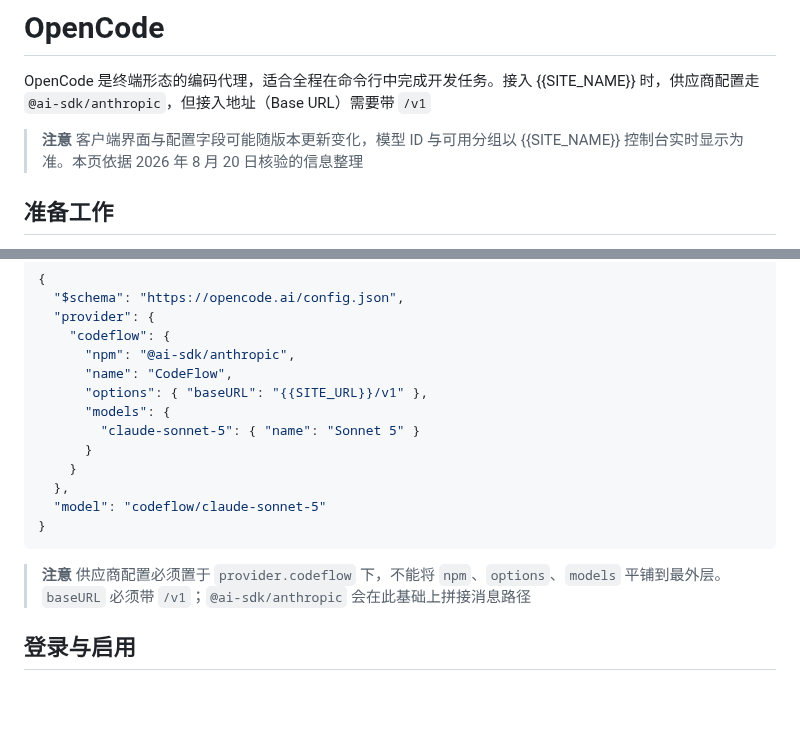
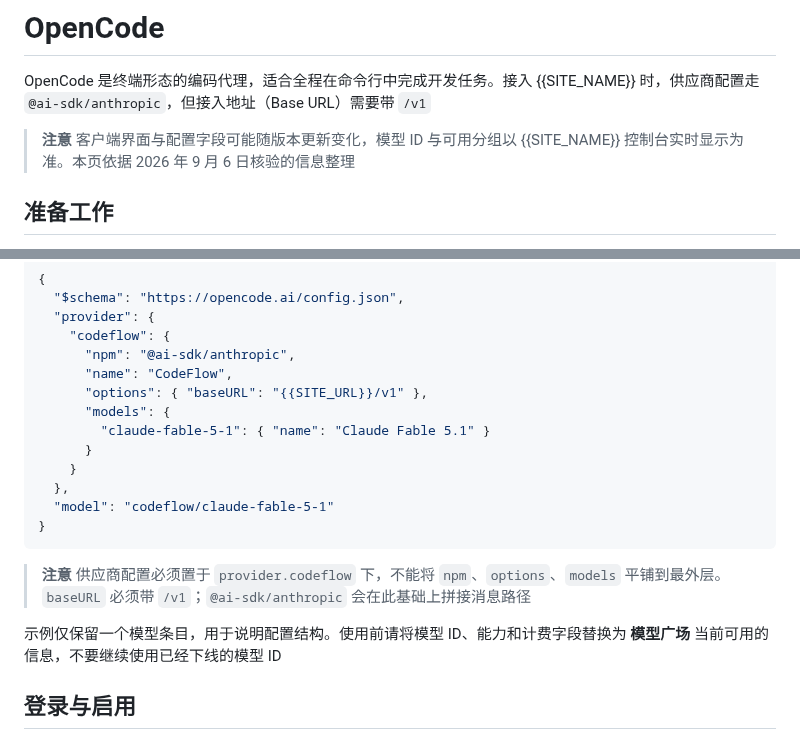
Before and after one commit to khiqwq/CodeFlowDocs, a Markdown page: guides/opencode.md, 2 parts joined by grey strips. GitHub-like rendering; blank space fills up the shorter version.

````diff
--- a/guides/opencode.md
+++ b/guides/opencode.md
@@ -3,7 +3,7 @@
 OpenCode 是终端形态的编码代理，适合全程在命令行中完成开发任务。接入 {{SITE_NAME}} 时，供应商配置走 `@ai-sdk/anthropic`，但接入地址（Base URL）需要带 `/v1`
 
 > **注意**
-> 客户端界面与配置字段可能随版本更新变化，模型 ID 与可用分组以 {{SITE_NAME}} 控制台实时显示为准。本页依据 2026 年 8 月 20 日核验的信息整理
+> 客户端界面与配置字段可能随版本更新变化，模型 ID 与可用分组以 {{SITE_NAME}} 控制台实时显示为准。本页依据 2026 年 9 月 6 日核验的信息整理
 
 ## 准备工作
 
@@ -28,16 +28,18 @@ OpenCode 是终端形态的编码代理，适合全程在命令行中完成开
       "name": "CodeFlow",
       "options": { "baseURL": "{{SITE_URL}}/v1" },
       "models": {
-        "claude-sonnet-5": { "name": "Sonnet 5" }
+        "claude-fable-5-1": { "name": "Claude Fable 5.1" }
       }
     }
   },
-  "model": "codeflow/claude-sonnet-5"
+  "model": "codeflow/claude-fable-5-1"
 }
 ```
 
 > **注意**
 > 供应商配置必须置于 `provider.codeflow` 下，不能将 `npm`、`options`、`models` 平铺到最外层。`baseURL` 必须带 `/v1`；`@ai-sdk/anthropic` 会在此基础上拼接消息路径
+
+示例仅保留一个模型条目，用于说明配置结构。使用前请将模型 ID、能力和计费字段替换为 **模型广场** 当前可用的信息，不要继续使用已经下线的模型 ID
 
 ## 登录与启用
 
````
Also changed, not shown: guides/openclaw.md (+1 -1 lines), guides/quick-start.md (+2 -2 lines), assets/images/quick-start/account-recharge.png, assets/images/quick-start/usage-dashboard.png.
